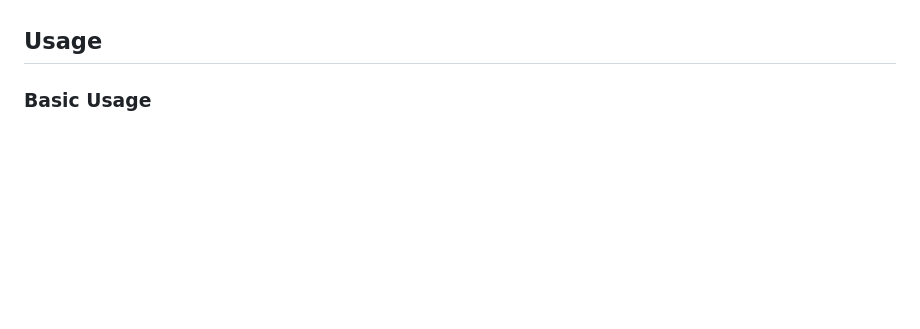
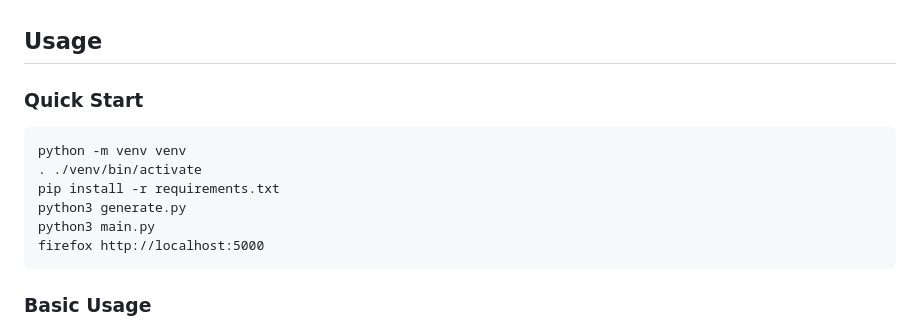
Before and after one commit to data-exp-lab/qmc-table, a Markdown page: README.md, the part around the change. Drawn GitHub-style; blank space fills up the shorter version.

Commit message:
add quick start

````diff
--- a/README.md
+++ b/README.md
@@ -25,6 +25,17 @@ To begin using this template, choose one of the following options to get started
 * [Fork, Clone, or Download on GitHub](https://github.com/BlackrockDigital/startbootstrap-modern-business)
 
 ## Usage
+
+### Quick Start
+
+```
+python -m venv venv
+. ./venv/bin/activate
+pip install -r requirements.txt
+python3 generate.py
+python3 main.py
+firefox http://localhost:5000
+```
 
 ### Basic Usage
 
````
